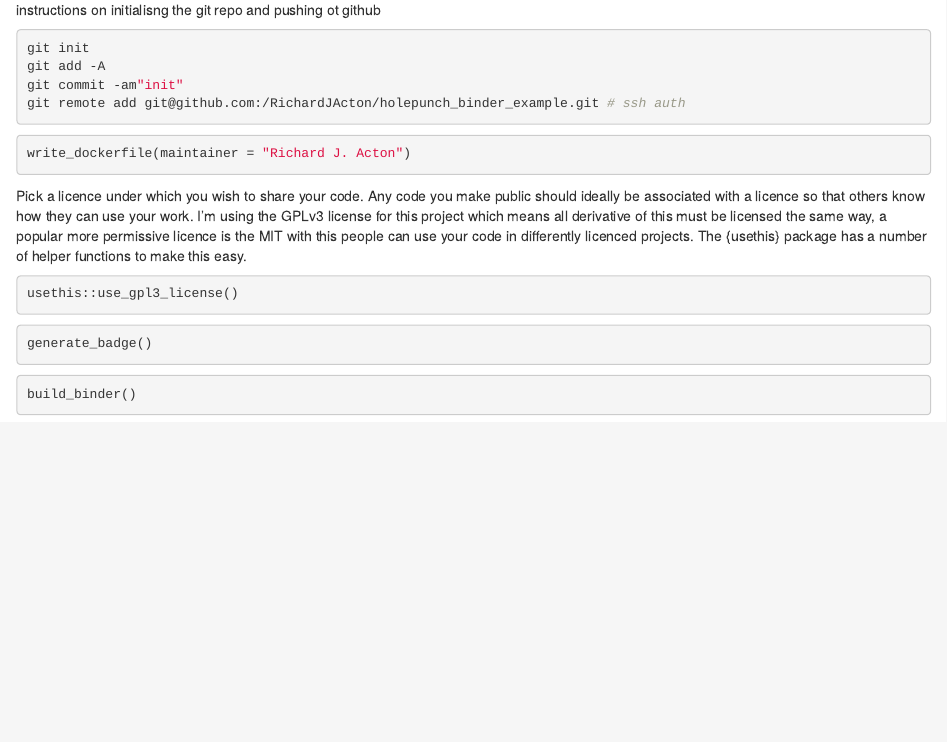
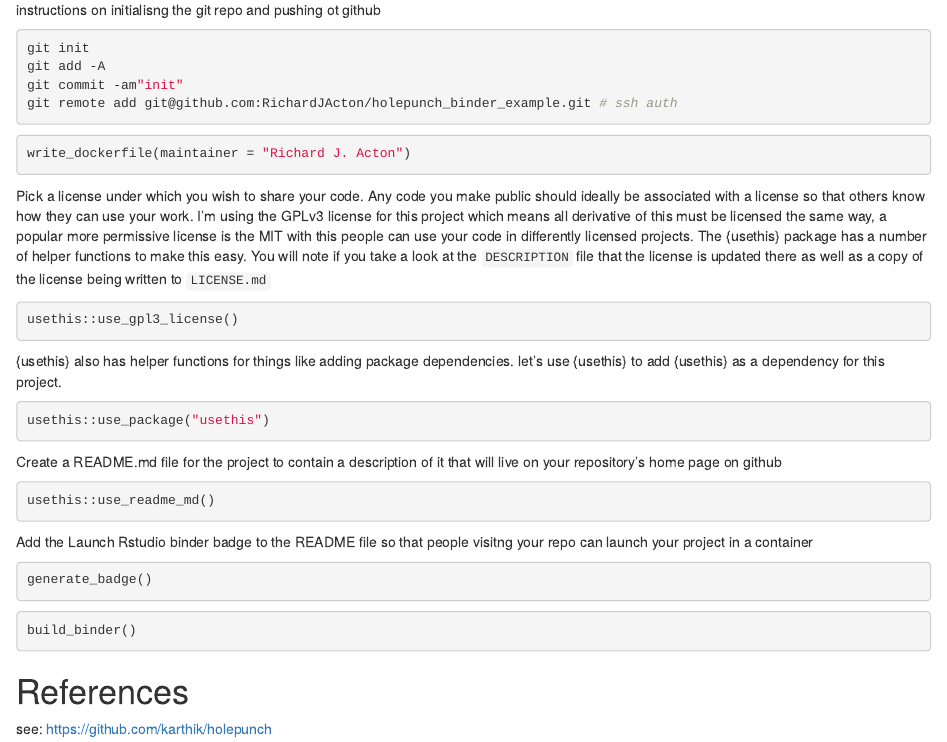
Before and after one commit to RichardJActon/holepunch_binder_example, an R Markdown document (holepunch_binder_example.Rmd): the page in a window 1100 px wide, from 420 px down. Rendered offline with R 4.5, knitr and Pandoc, with nearby package versions; the code chunks are not run, so their results and figures are left out.

Commit message:
ready for binder build

````diff
--- a/holepunch_binder_example.Rmd
+++ b/holepunch_binder_example.Rmd
@@ -29,21 +29,37 @@ instructions on initialisng the git repo and pushing ot github
 git init
 git add -A
 git commit -am"init"
-git remote add git@github.com:/RichardJActon/holepunch_binder_example.git # ssh auth
+git remote add git@github.com:RichardJActon/holepunch_binder_example.git # ssh auth
 ```
 
 ```{r}
 write_dockerfile(maintainer = "Richard J. Acton")
 ```
 
-Pick a licence under which you wish to share your code.
-Any code you make public should ideally be associated with a licence so that others know how they can use your work.
-I'm using the GPLv3 license for this project which means all derivative of this must be licensed the same way, a popular more permissive licence is the MIT with this people can use your code in differently licenced projects.
+Pick a license under which you wish to share your code.
+Any code you make public should ideally be associated with a license so that others know how they can use your work.
+I'm using the GPLv3 license for this project which means all derivative of this must be licensed the same way, a popular more permissive license is the MIT with this people can use your code in differently licensed projects.
 The {usethis} package has a number of helper functions to make this easy.
+You will note if you take a look at the `DESCRIPTION` file that the license is updated there as well as a copy of the license being written to `LICENSE.md`
 
 ```{r}
 usethis::use_gpl3_license()
 ```
+
+{usethis} also has helper functions for things like adding package dependencies.
+let's use {usethis} to add {usethis} as a dependency for this project.
+
+```{r}
+usethis::use_package("usethis")
+```
+
+Create a README.md file for the project to contain a description of it that will live on your repository's home page on github
+
+```{r}
+usethis::use_readme_md()
+```
+
+Add the Launch Rstudio binder badge to the README file so that people visitng your repo can launch your project in a container
 
 ```{r}
 generate_badge()
@@ -52,3 +68,7 @@ generate_badge()
 ```{r}
 build_binder()
 ```
+
+# References
+
+see: https://github.com/karthik/holepunch
````
Also changed, not shown: README.md (added), holepunch_binder_example.nb.html, 2 other files.
